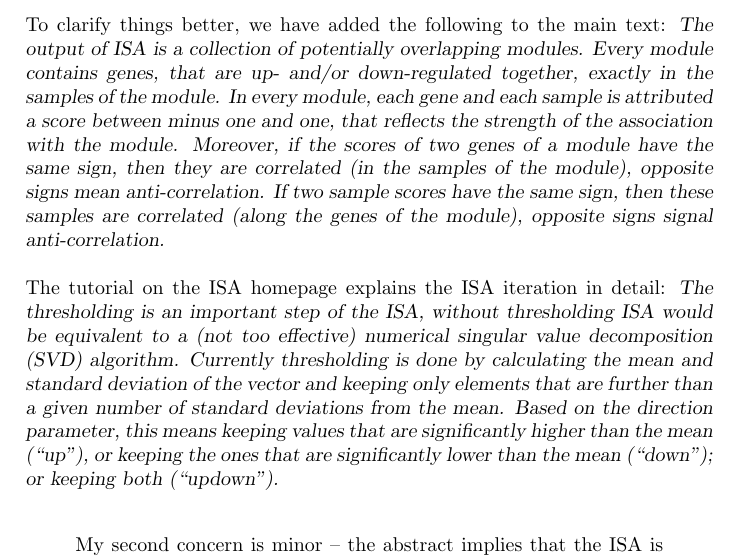
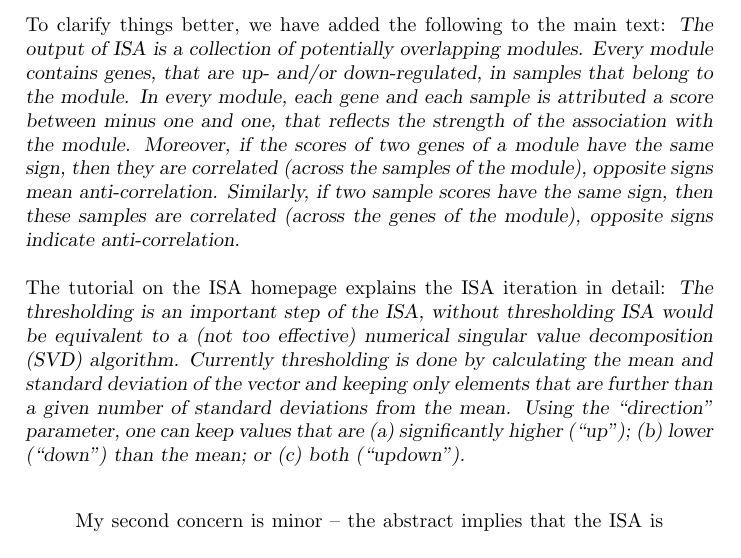
Before and after one commit to gaborcsardi/ISA, a LaTeX document (isanote/answers_to_reviewers.tex): part of page 2 of 6, cut so that both start at the same text. Compiled offline with pdfLaTeX.

Commit message:
ISA paper: added Zoltan's changes.

```diff
--- a/isanote/answers_to_reviewers.tex
+++ b/isanote/answers_to_reviewers.tex
@@ -58,26 +58,26 @@ To  clarify things better, we have added the following to the main
 text:
 \textsl{The output of ISA is a collection of potentially overlapping
 modules. Every module contains genes, that are up- and/or
-down-regulated together, exactly in the samples of the module.
+down-regulated, in samples that belong to the module.
 In every module, each gene and each sample is attributed a
 score between minus one and one, that reflects the strength of the
 association with the module. Moreover, if the scores of two genes of a
-module have the same sign, then they are correlated (in the samples of
-the module), opposite signs mean anti-correlation. If two sample
-scores have the same sign, then these samples are correlated (along
-the genes of the module), opposite signs signal anti-correlation.}
+module have the same sign, then they are correlated (across the
+samples of the module), opposite signs mean
+anti-correlation. Similarly, if two sample
+scores have the same sign, then these samples are correlated (across
+the genes of the module), opposite signs indicate anti-correlation.}
 
 The tutorial on the ISA homepage explains the ISA iteration in detail:
 \textsl{The thresholding is an important step of the ISA, without
-  thresholding ISA would be equivalent to a (not too eﬀective)
+  thresholding ISA would be equivalent to a (not too effective)
   numerical singular value decomposition (SVD) algorithm. Currently
   thresholding is done by calculating the mean and standard deviation
   of the vector and keeping only elements that are further than a
-  given number of standard deviations from the mean. Based on the
-  direction parameter, this means keeping values that are signiﬁcantly
-  higher than the mean (``up''), or keeping the ones that are
-  signiﬁcantly lower than the mean (``down''); or keeping both
-  (``updown'').}
+  given number of standard deviations from the mean. Using the
+  ``direction'' parameter, one can keep values that are
+  (a) significantly higher (``up''); (b) lower (``down'') than the
+  mean; or (c) both (``updown'').}
 
 \begin{quote}
 My second concern is minor – the abstract implies that the ISA is
```
Also changed, not shown: isanote/modular.tex (+7 -6 lines), 1 other file.
